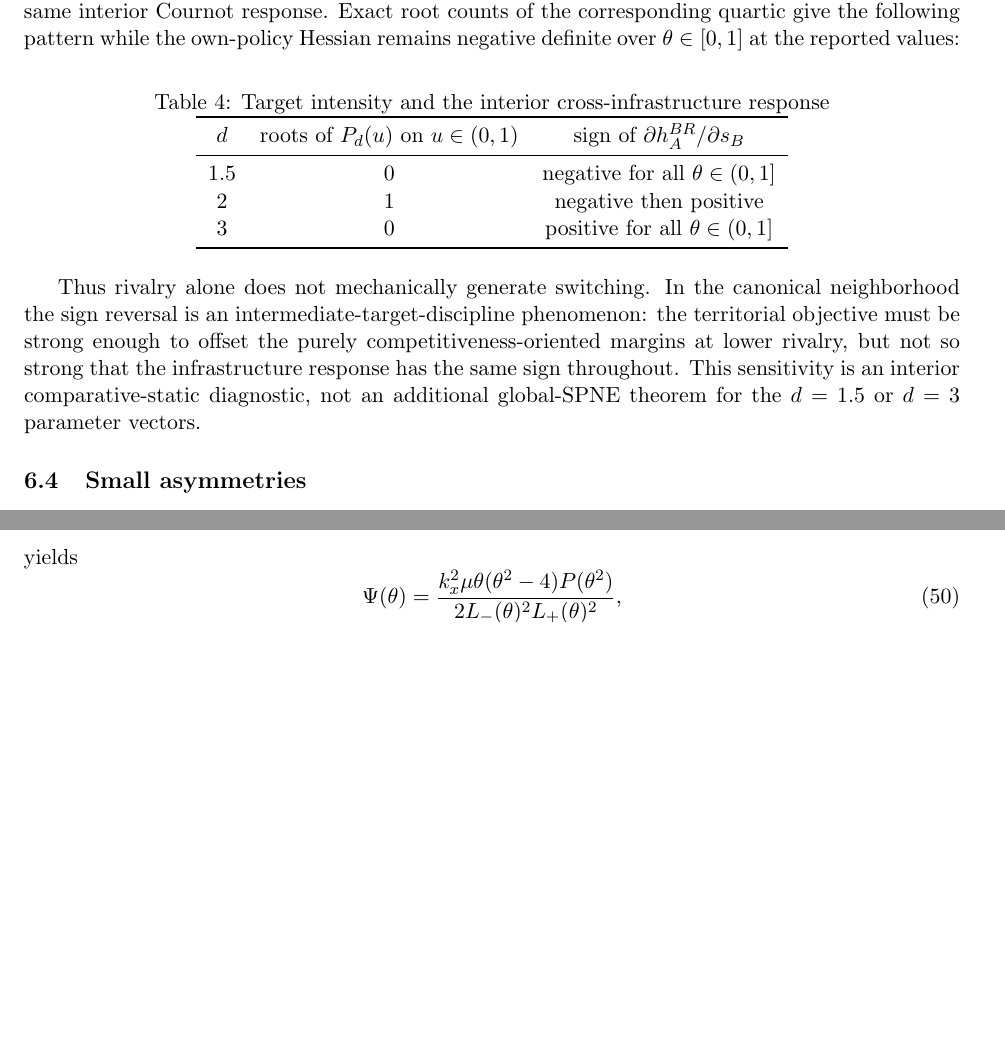
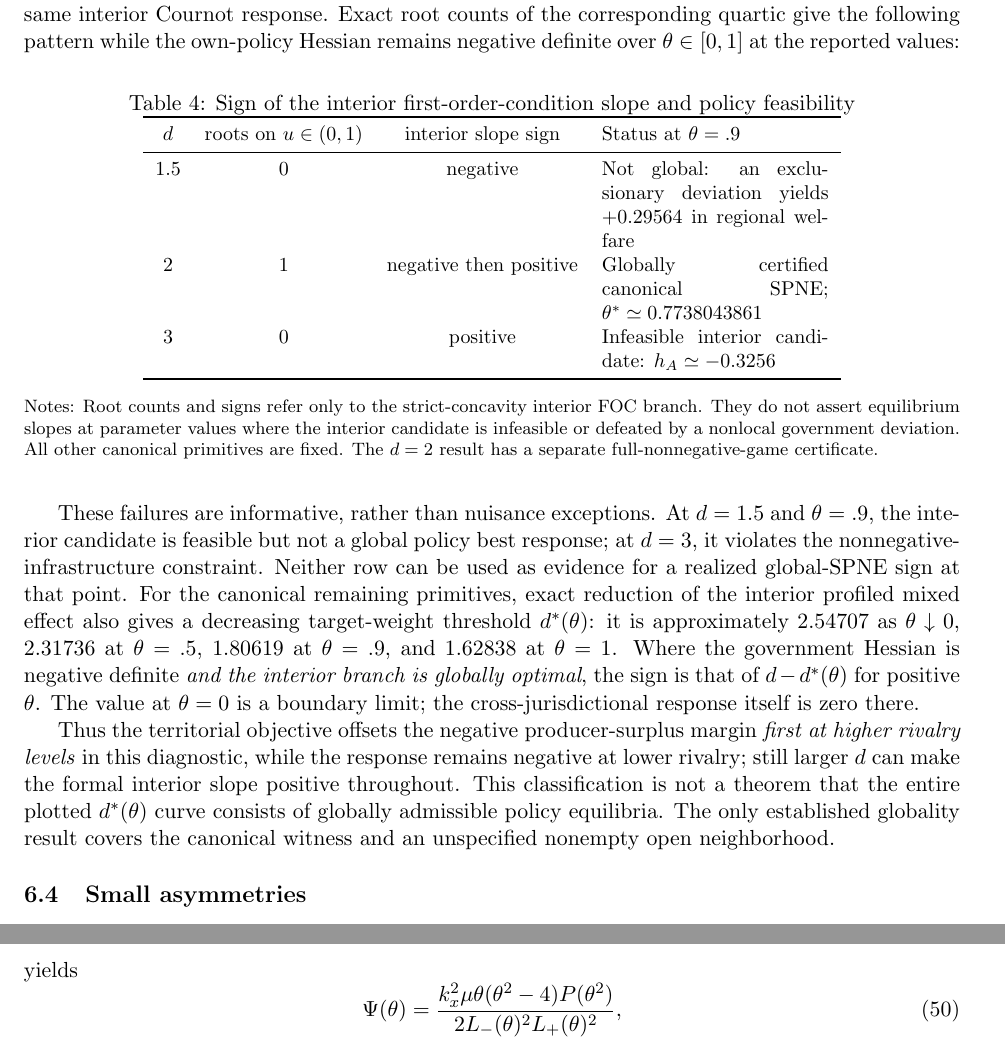
Before and after one commit to ryotamatsuki/strategic-local-green-policy-competition, a LaTeX paper (main.tex, which reads sections/robustness.tex): two parts of pages 15 and 22 of 25 before the commit and two parts of pages 15 and 23 of 25 after it, joined at a grey line, cut so that both start at the same text, the shorter picture padded with empty space. Compiled offline with pdfLaTeX.

Commit message:
C02: separate d-sensitivity interior FOC signs from global feasibility failures and correct rivalry intuition

```diff
--- a/sections/robustness.tex
+++ b/sections/robustness.tex
@@ -76,20 +76,26 @@ The territorial-target term is part of the strategic mechanism, not a neutral ad
 
 \begin{table}[htbp]
 \centering
-\caption{Target intensity and the interior cross-infrastructure response}
+\small
+\caption{Sign of the interior first-order-condition slope and policy feasibility}
 \label{tab:d-sensitivity}
-\begin{tabular}{ccc}
+\begin{tabular}{cccp{4.0cm}}
 \toprule
-$d$ & roots of $P_d(u)$ on $u\in(0,1)$ & sign of $\partial h_A^{BR}/\partial s_B$\\
+$d$ & roots on $u\in(0,1)$ & interior slope sign & Status at $\theta=.9$\\
 \midrule
-$1.5$ & $0$ & negative for all $\theta\in(0,1]$\\
-$2$ & $1$ & negative then positive\\
-$3$ & $0$ & positive for all $\theta\in(0,1]$\\
+$1.5$ & $0$ & negative & Not global: an exclusionary deviation yields $+0.29564$ in regional welfare\\
+$2$ & $1$ & negative then positive & Globally certified canonical SPNE; $\theta^*\simeq0.7738043861$\\
+$3$ & $0$ & positive & Infeasible interior candidate: $h_A\simeq-0.3256$\\
 \bottomrule
 \end{tabular}
+\begin{flushleft}\footnotesize
+Notes: Root counts and signs refer only to the strict-concavity interior FOC branch. They do not assert equilibrium slopes at parameter values where the interior candidate is infeasible or defeated by a nonlocal government deviation. All other canonical primitives are fixed. The $d=2$ result has a separate full-nonnegative-game certificate.
+\end{flushleft}
 \end{table}
 
-Thus rivalry alone does not mechanically generate switching. In the canonical neighborhood the sign reversal is an intermediate-target-discipline phenomenon: the territorial objective must be strong enough to offset the purely competitiveness-oriented margins at lower rivalry, but not so strong that the infrastructure response has the same sign throughout. This sensitivity is an interior comparative-static diagnostic, not an additional global-SPNE theorem for the $d=1.5$ or $d=3$ parameter vectors.
+These failures are informative, rather than nuisance exceptions. At $d=1.5$ and $\theta=.9$, the interior candidate is feasible but not a global policy best response; at $d=3$, it violates the nonnegative-infrastructure constraint. Neither row can be used as evidence for a realized global-SPNE sign at that point. For the canonical remaining primitives, exact reduction of the interior profiled mixed effect also gives a decreasing target-weight threshold $d^*(\theta)$: it is approximately $2.54707$ as $\theta\downarrow0$, $2.31736$ at $\theta=.5$, $1.80619$ at $\theta=.9$, and $1.62838$ at $\theta=1$. Where the government Hessian is negative definite \emph{and the interior branch is globally optimal}, the sign is that of $d-d^*(\theta)$ for positive $\theta$. The value at $\theta=0$ is a boundary limit; the cross-jurisdictional response itself is zero there.
+
+Thus the territorial objective offsets the negative producer-surplus margin \emph{first at higher rivalry levels} in this diagnostic, while the response remains negative at lower rivalry; still larger $d$ can make the formal interior slope positive throughout. This classification is not a theorem that the entire plotted $d^*(\theta)$ curve consists of globally admissible policy equilibria. The only established globality result covers the canonical witness and an unspecified nonempty open neighborhood.
 
 \subsection{Small asymmetries}
 
```
